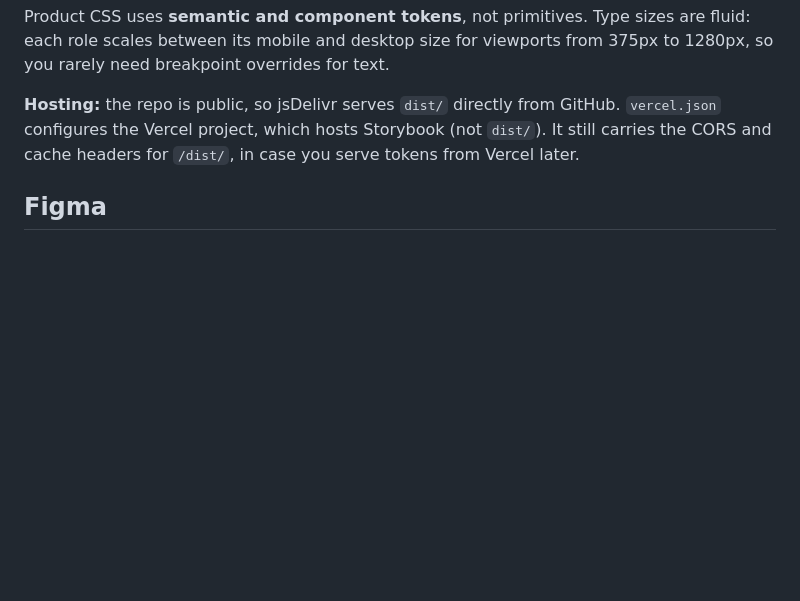
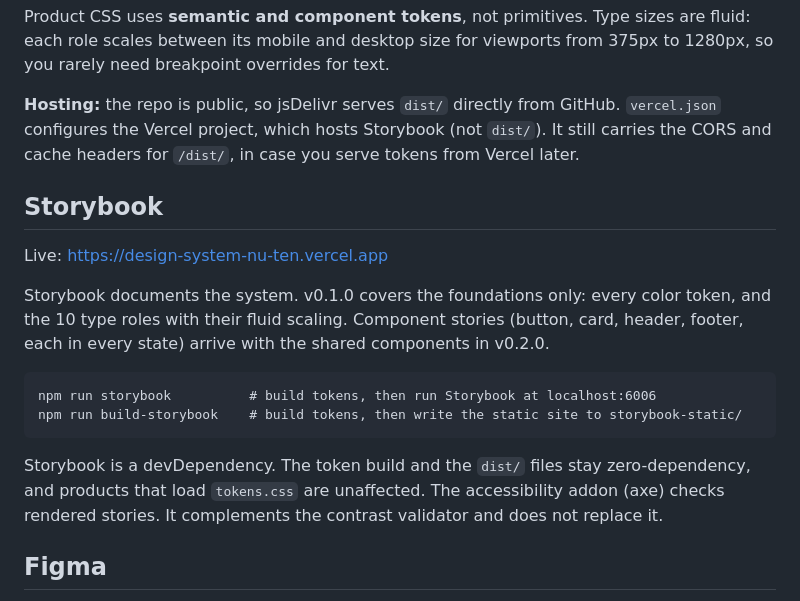
Before and after one commit to perceptionmanager/design-system, a Markdown page: README.md, the part around the change. Rendered like a GitHub page; blank space fills up the shorter version.

Commit message:
Add Storybook section to README and DECISIONS entry

````diff
--- a/README.md
+++ b/README.md
@@ -46,6 +46,19 @@ Product CSS uses **semantic and component tokens**, not primitives. Type sizes a
 
 **Hosting:** the repo is public, so jsDelivr serves `dist/` directly from GitHub. `vercel.json` configures the Vercel project, which hosts Storybook (not `dist/`). It still carries the CORS and cache headers for `/dist/`, in case you serve tokens from Vercel later.
 
+## Storybook
+
+Live: https://design-system-nu-ten.vercel.app
+
+Storybook documents the system. v0.1.0 covers the foundations only: every color token, and the 10 type roles with their fluid scaling. Component stories (button, card, header, footer, each in every state) arrive with the shared components in v0.2.0.
+
+```
+npm run storybook          # build tokens, then run Storybook at localhost:6006
+npm run build-storybook    # build tokens, then write the static site to storybook-static/
+```
+
+Storybook is a devDependency. The token build and the `dist/` files stay zero-dependency, and products that load `tokens.css` are unaffected. The accessibility addon (axe) checks rendered stories. It complements the contrast validator and does not replace it.
+
 ## Figma
 
 The Figma library mirrors these tokens: [perceptionmanager design system](https://www.figma.com/design/OjKldfSUdETPYRFhlJ2PkU). It has 189 variables (with the CSS variable name as each one's code syntax), 12 text styles, 6 shadow styles, a gradient paint style, and 7 components. Primitives are hidden from pickers, so designers only see roles. Type sizes switch between the Responsive collection's Desktop and Mobile modes.
````
Also changed, not shown: DECISIONS.md (+10 -0 lines).
